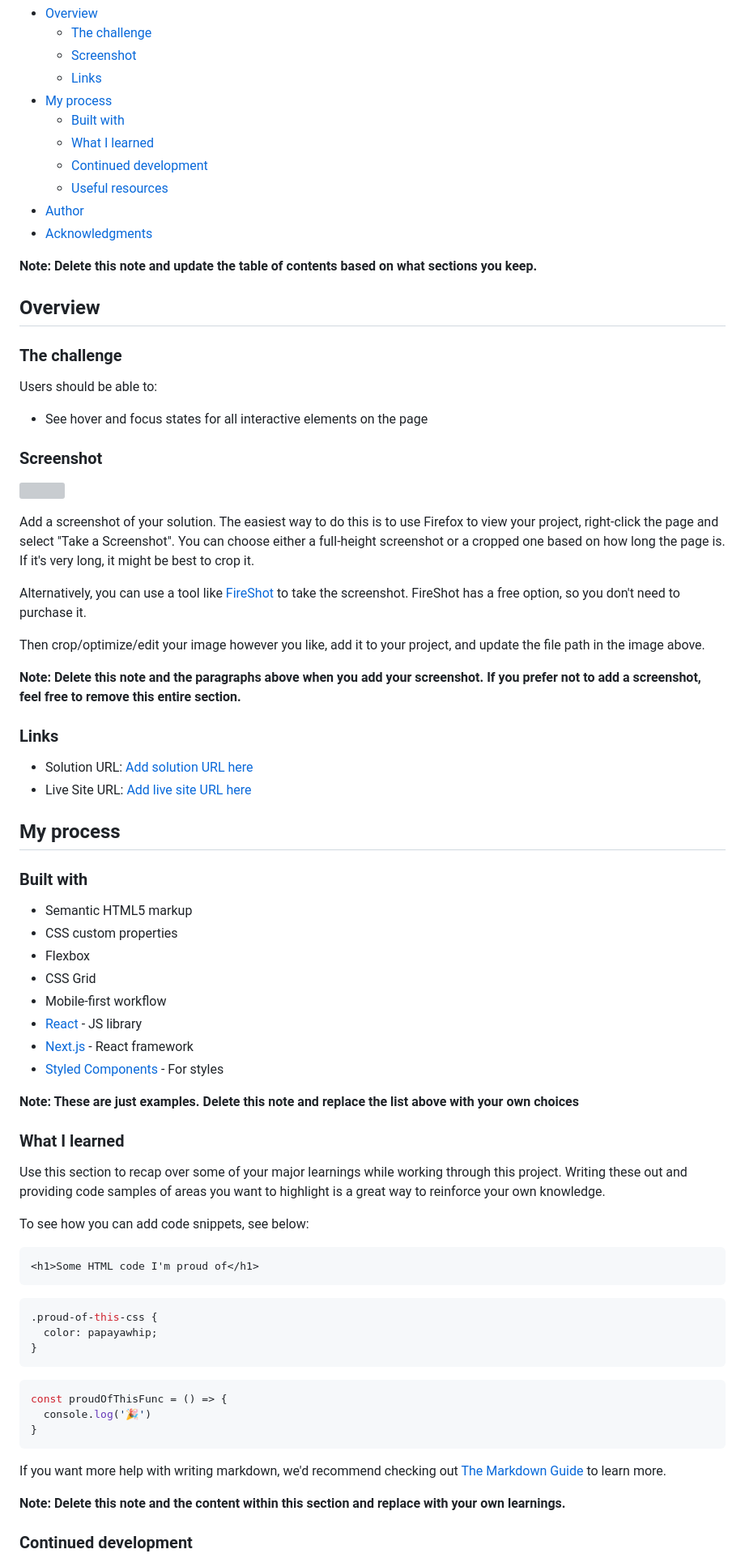
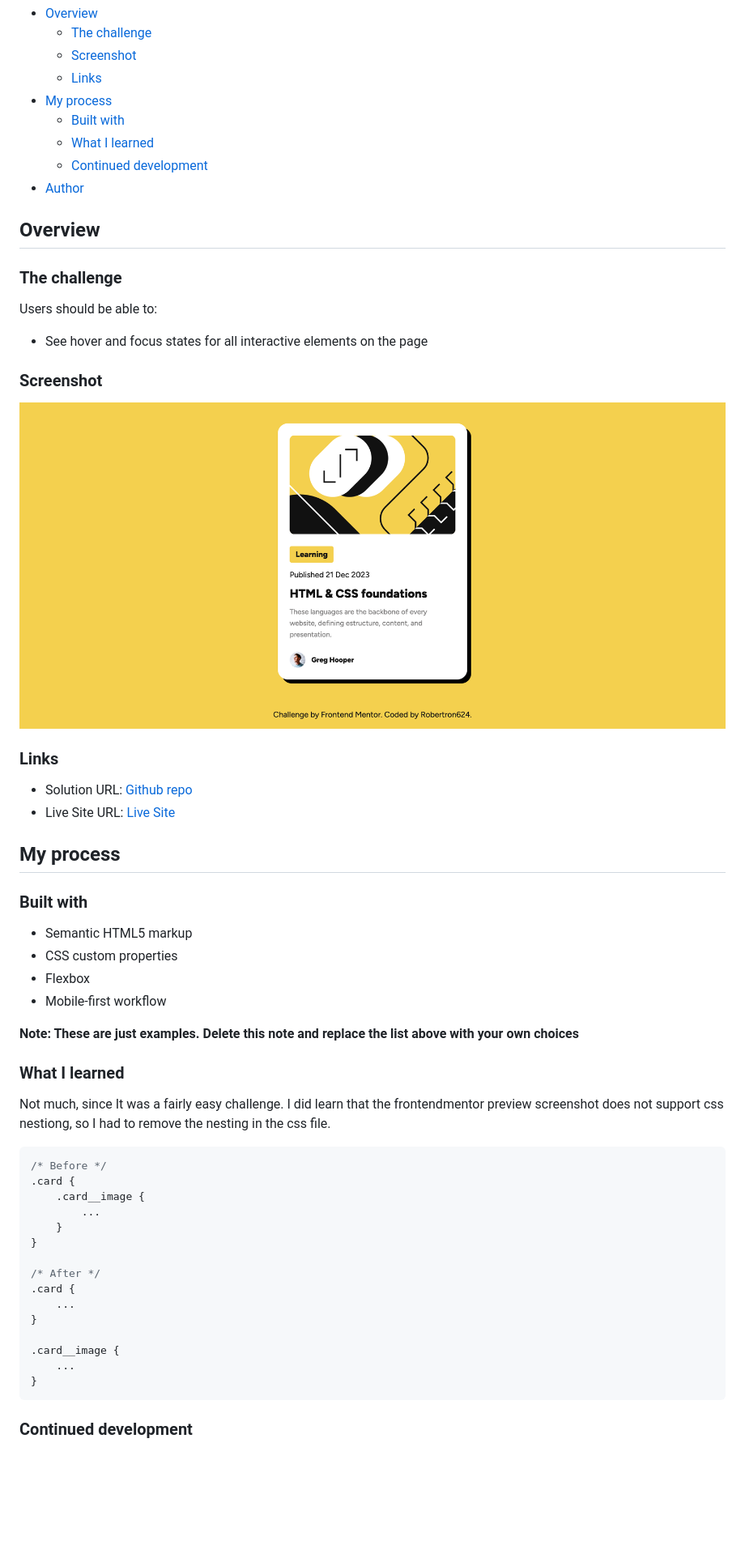
Before and after one commit to Robertron624/blog-preview-card-project, a Markdown page: README.md, the part around the change printed below. Shown: that part at 81% size. Rendered like a GitHub page; pictures changed too: screenshot.png (added); blank space fills up the shorter version; grey boxes are pictures that could not be loaded.

Commit message:
Refactor CSS styles,  update README and added screenshot

````diff
--- a/README.md
+++ b/README.md
@@ -12,11 +12,7 @@ This is a solution to the [Blog preview card challenge on Frontend Mentor](https
   - [Built with](#built-with)
   - [What I learned](#what-i-learned)
   - [Continued development](#continued-development)
-  - [Useful resources](#useful-resources)
 - [Author](#author)
-- [Acknowledgments](#acknowledgments)
-
-**Note: Delete this note and update the table of contents based on what sections you keep.**
 
 ## Overview
 
@@ -28,20 +24,12 @@ Users should be able to:
 
 ### Screenshot
 
-![](./screenshot.jpg)
-
-Add a screenshot of your solution. The easiest way to do this is to use Firefox to view your project, right-click the page and select "Take a Screenshot". You can choose either a full-height screenshot or a cropped one based on how long the page is. If it's very long, it might be best to crop it.
-
-Alternatively, you can use a tool like [FireShot](https://getfireshot.com/) to take the screenshot. FireShot has a free option, so you don't need to purchase it.
-
-Then crop/optimize/edit your image however you like, add it to your project, and update the file path in the image above.
-
-**Note: Delete this note and the paragraphs above when you add your screenshot. If you prefer not to add a screenshot, feel free to remove this entire section.**
+![](./screenshot.png)
 
 ### Links
 
-- Solution URL: [Add solution URL here](https://your-solution-url.com)
-- Live Site URL: [Add live site URL here](https://your-live-site-url.com)
+- Solution URL: [Github repo](https://github.com/Robertron624/blog-preview-card-project)
+- Live Site URL: [Live Site](https://robert-fm-blog-card.netlify.app/)
 
 ## My process
 
@@ -50,37 +38,32 @@ Then crop/optimize/edit your image however you like, add it to your project, and
 - Semantic HTML5 markup
 - CSS custom properties
 - Flexbox
-- CSS Grid
 - Mobile-first workflow
-- [React](https://reactjs.org/) - JS library
-- [Next.js](https://nextjs.org/) - React framework
-- [Styled Components](https://styled-components.com/) - For styles
 
 **Note: These are just examples. Delete this note and replace the list above with your own choices**
 
 ### What I learned
 
-Use this section to recap over some of your major learnings while working through this project. Writing these out and providing code samples of areas you want to highlight is a great way to reinforce your own knowledge.
+Not much, since It was a fairly easy challenge. I did learn that the frontendmentor preview screenshot does not support
+css nestiong, so I had to remove the nesting in the css file.
 
-To see how you can add code snippets, see below:
+```css
+/* Before */
+.card {
+    .card__image {
+        ...
+    }
+}
 
-```html
-<h1>Some HTML code I'm proud of</h1>
-```
-```css
-.proud-of-this-css {
-  color: papayawhip;
+/* After */
+.card {
+    ...
 }
-```
-```js
-const proudOfThisFunc = () => {
-  console.log('🎉')
+
+.card__image {
+    ...
 }
 ```
 
-If you want more help with writing markdown, we'd recommend checking out [The Markdown Guide](https://www.markdownguide.org/) to learn more.
-
-**Note: Delete this note and the content within this section and replace with your own learnings.**
-
 ### Continued development
 
````
Also changed, not shown: other parts of README.md (+3 -21 lines), 2 other files.
